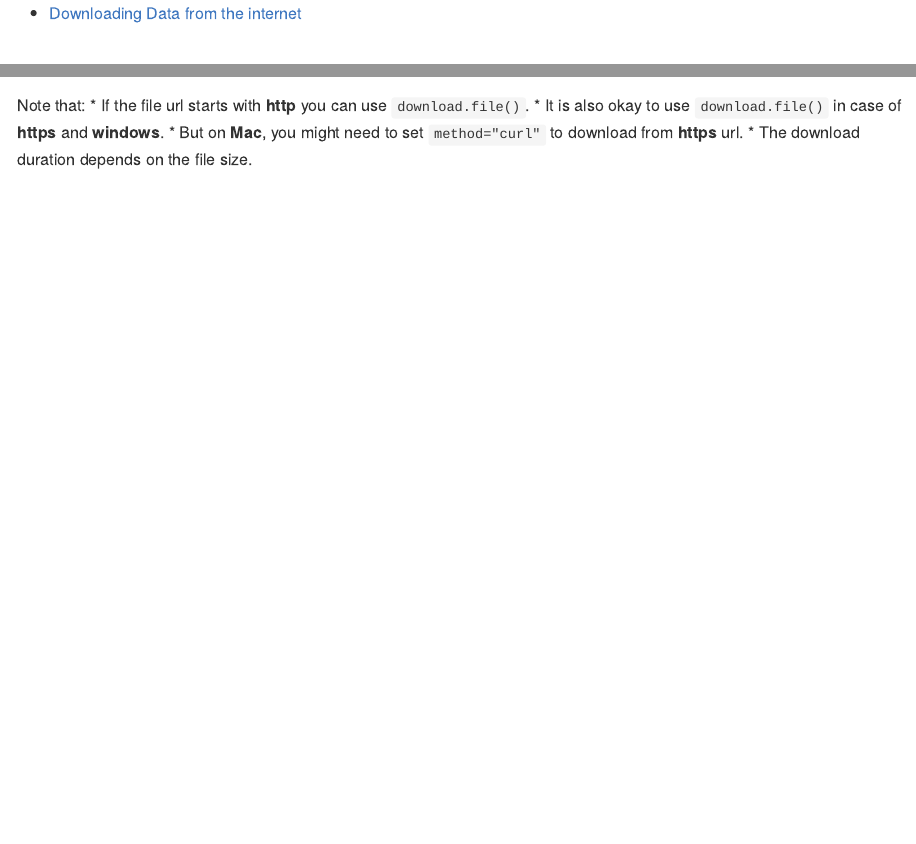
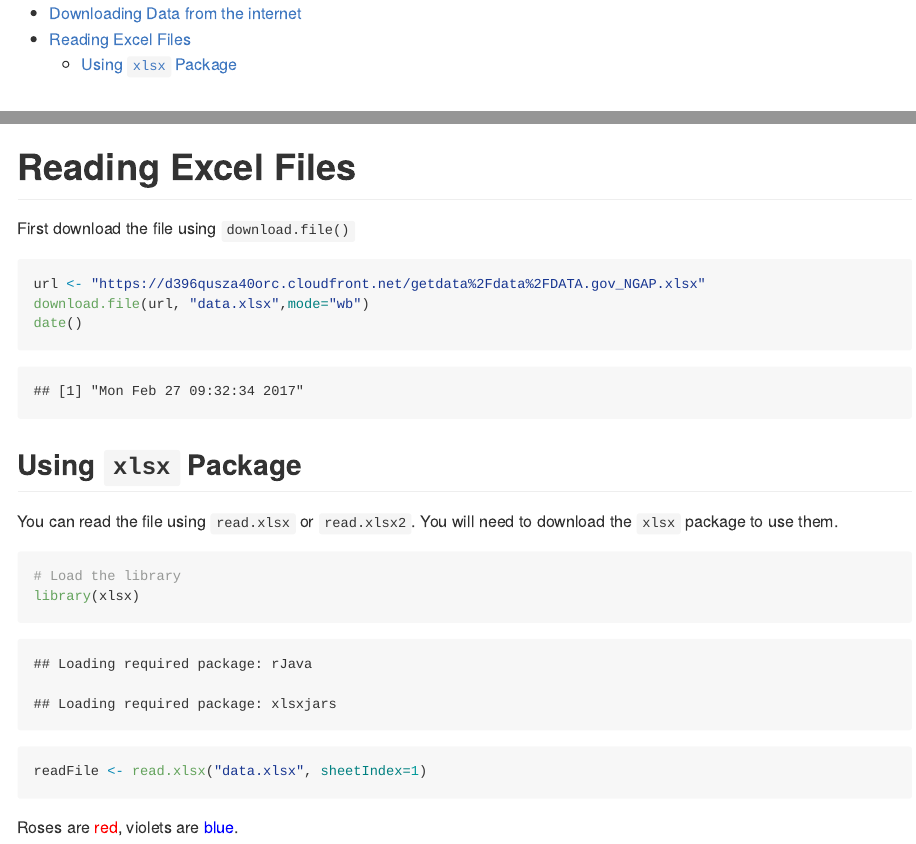
Before and after one commit to FA78DWA/Reading-Data-Tutorial-R, an R Markdown document (ReadingData.Rmd): the page in a window 1100 px wide, from its top, and a second part further down, joined at a grey line. The pictures show the output file ReadingData.md that the author committed with the source, drawn offline in the style of GitHub.

Commit message:
adding xlsx

````diff
--- a/ReadingData.Rmd
+++ b/ReadingData.Rmd
@@ -33,3 +33,22 @@ Use `date()` to get the downloading date.
 downloadDate <- date()
 downloadDate
 ```
+
+# Reading Excel Files
+First download the file using `download.file()`
+```{r}
+url <- "https://d396qusza40orc.cloudfront.net/getdata%2Fdata%2FDATA.gov_NGAP.xlsx"
+download.file(url, "data.xlsx",mode="wb")
+date()
+```
+
+## Using `xlsx` Package
+
+You can read the file using `read.xlsx` or `read.xlsx2`. You will need to download the `xlsx` package to use them.
+```{r}
+# Load the library
+library(xlsx)
+readFile <- read.xlsx("data.xlsx", sheetIndex=1)
+```
+Roses are <span style="color:red">red</span>,
+violets are <span style="color:blue">blue</span>.
````
Also changed, not shown: ReadingData.md, ReadingData.nb.html, ReadingData.Rmd (12 more changed lines), 1 other file.
